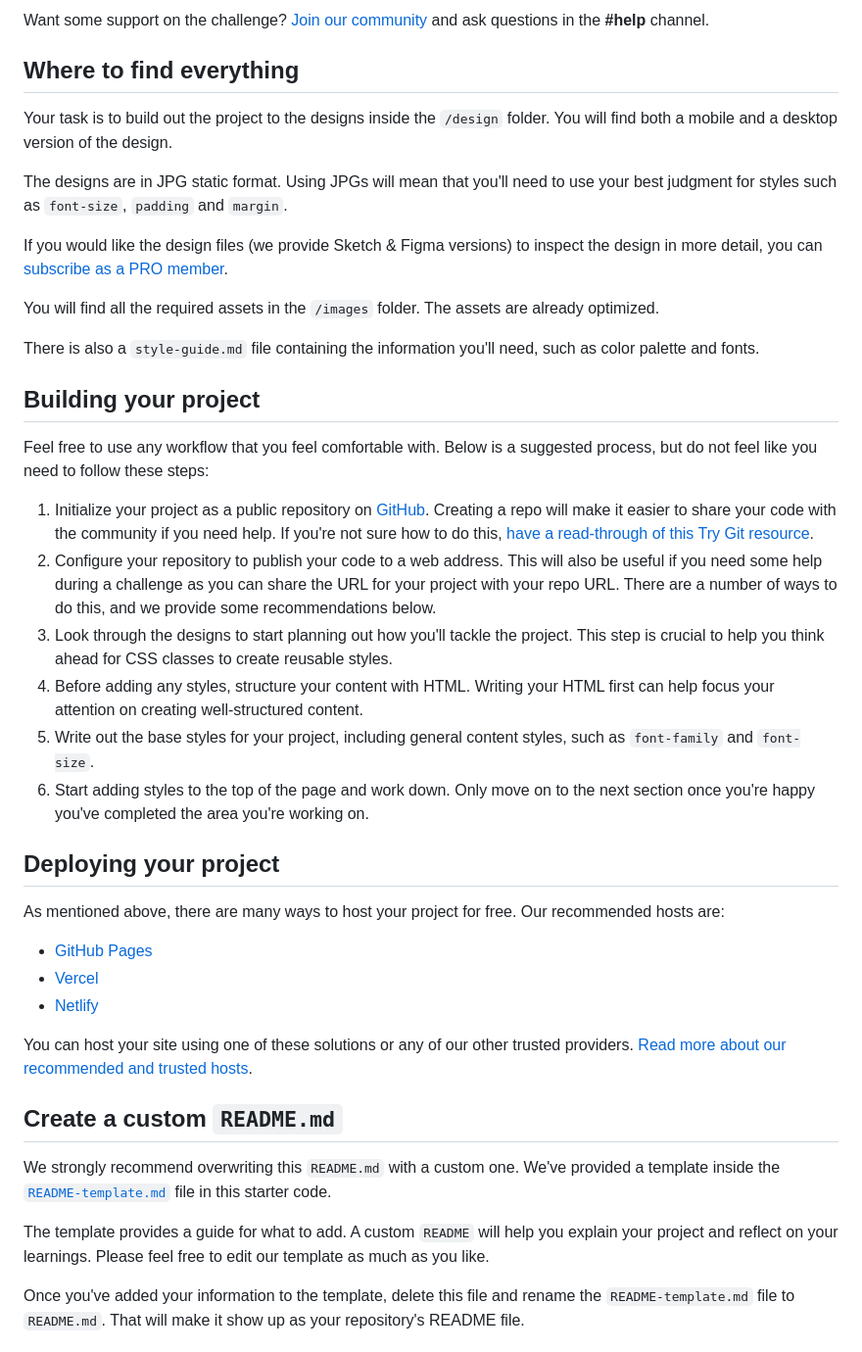
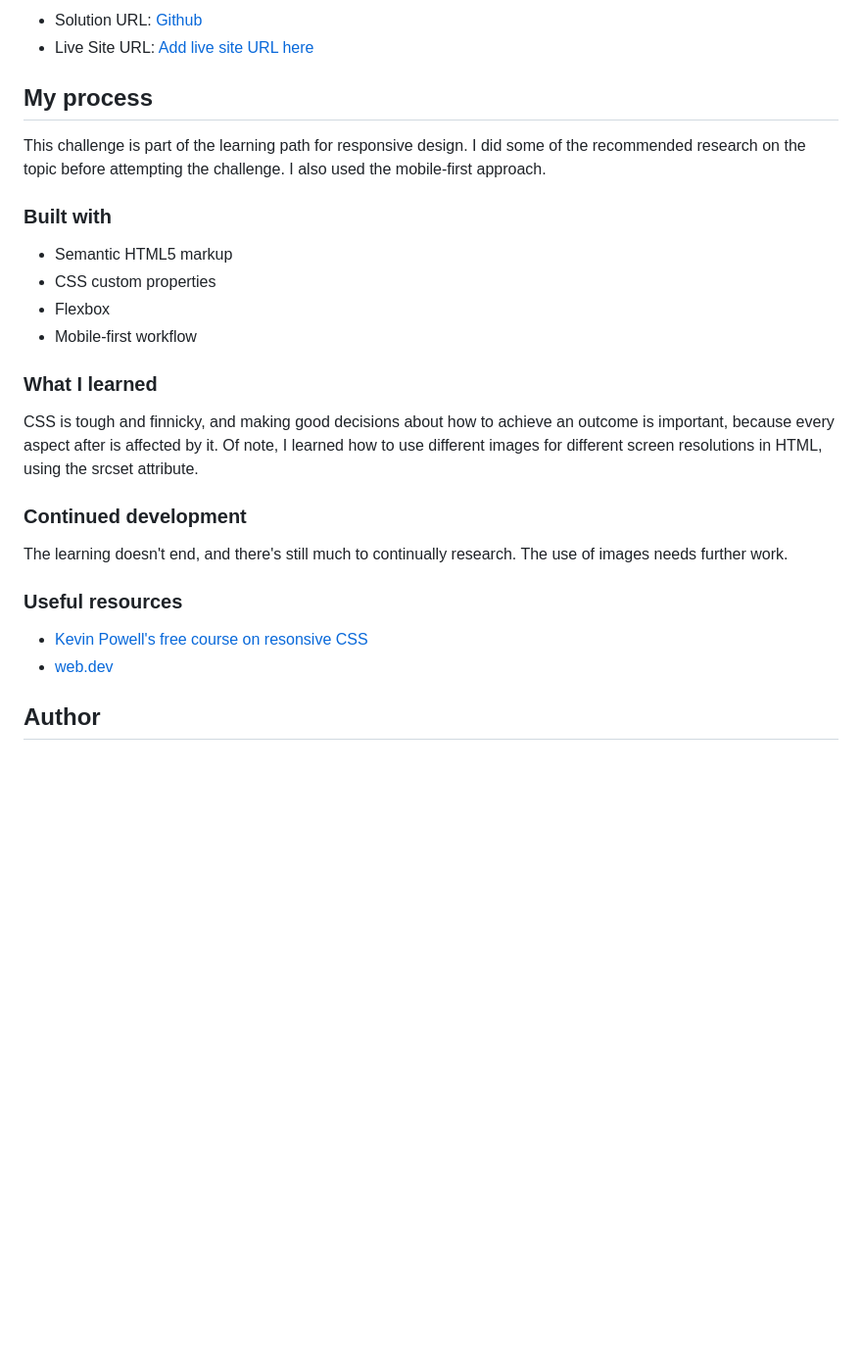
Before and after one commit to Devs-advocate/product-preview-card-component, a Markdown page: README.md, the part around one of its changes. Shown at 98% size. Drawn GitHub-style; blank space fills up the shorter version.

```diff
--- a/README.md
+++ b/README.md
@@ -23,44 +33,31 @@ Your users should be able to:
 
-Want some support on the challenge? [Join our community](https://www.frontendmentor.io/community) and ask questions in the **#help** channel.
+- Solution URL: [Github](https://github.com/Devs-advocate/product-preview-card-component)
+- Live Site URL: [Add live site URL here](https://your-live-site-url.com)
 
-## Where to find everything
+## My process
 
-Your task is to build out the project to the designs inside the `/design` folder. You will find both a mobile and a desktop version of the design.
+This challenge is part of the learning path for responsive design. I did some of the recommended research on the topic before attempting the challenge.
+I also used the mobile-first approach.
 
-The designs are in JPG static format. Using JPGs will mean that you'll need to use your best judgment for styles such as `font-size`, `padding` and `margin`.
+### Built with
 
-If you would like the design files (we provide Sketch & Figma versions) to inspect the design in more detail, you can [subscribe as a PRO member](https://www.frontendmentor.io/pro).
+- Semantic HTML5 markup
+- CSS custom properties
+- Flexbox
+- Mobile-first workflow
 
-You will find all the required assets in the `/images` folder. The assets are already optimized.
+### What I learned
 
-There is also a `style-guide.md` file containing the information you'll need, such as color palette and fonts.
+CSS is tough and finnicky, and making good decisions about how to achieve an outcome is important, because every aspect after is affected by it. Of note, I learned how to use different images for different screen resolutions in HTML, using the srcset attribute.
 
-## Building your project
+### Continued development
 
-Feel free to use any workflow that you feel comfortable with. Below is a suggested process, but do not feel like you need to follow these steps:
+The learning doesn't end, and there's still much to continually research. The use of images needs further work.
 
-1. Initialize your project as a public repository on [GitHub](https://github.com/). Creating a repo will make it easier to share your code with the community if you need help. If you're not sure how to do this, [have a read-through of this Try Git resource](https://try.github.io/).
-2. Configure your repository to publish your code to a web address. This will also be useful if you need some help during a challenge as you can share the URL for your project with your repo URL. There are a number of ways to do this, and we provide some recommendations below.
-3. Look through the designs to start planning out how you'll tackle the project. This step is crucial to help you think ahead for CSS classes to create reusable styles.
-4. Before adding any styles, structure your content with HTML. Writing your HTML first can help focus your attention on creating well-structured content.
-5. Write out the base styles for your project, including general content styles, such as `font-family` and `font-size`.
-6. Start adding styles to the top of the page and work down. Only move on to the next section once you're happy you've completed the area you're working on.
+### Useful resources
 
-## Deploying your project
+- [Kevin Powell's free course on resonsive CSS](https://courses.kevinpowell.co/)
+- [web.dev](https://web.dev/learn/design/welcome)
 
-As mentioned above, there are many ways to host your project for free. Our recommended hosts are:
+## Author
 
-- [GitHub Pages](https://pages.github.com/)
-- [Vercel](https://vercel.com/)
-- [Netlify](https://www.netlify.com/)
-
-You can host your site using one of these solutions or any of our other trusted providers. [Read more about our recommended and trusted hosts](https://medium.com/frontend-mentor/frontend-mentor-trusted-hosting-providers-bf000dfebe).
-
-## Create a custom `README.md`
-
-We strongly recommend overwriting this `README.md` with a custom one. We've provided a template inside the [`README-template.md`](./README-template.md) file in this starter code.
-
-The template provides a guide for what to add. A custom `README` will help you explain your project and reflect on your learnings. Please feel free to edit our template as much as you like.
-
-Once you've added your information to the template, delete this file and rename the `README-template.md` file to `README.md`. That will make it show up as your repository's README file.
-
```
Also changed, not shown: other parts of README.md (+23 -38 lines), README-template.md (deleted, +0 -111 lines), images/desktop_version.png (added), images/mobile_version.png (added), 2 other files.
